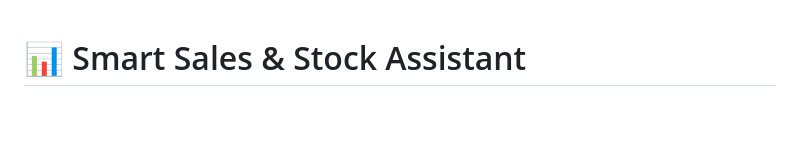
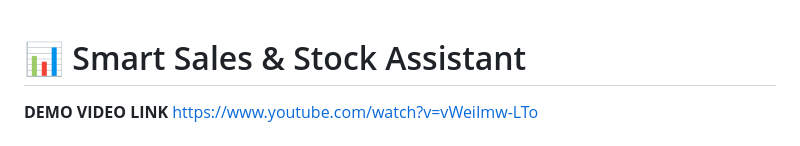
Before and after one commit to eceerseven/Smart-Sales-Stock-Assistant, a Markdown page: README.md, the part around the change. Drawn GitHub-style; blank space fills up the shorter version.

```diff
--- a/README.md
+++ b/README.md
@@ -1,4 +1,6 @@
 # 📊 Smart Sales & Stock Assistant
+
+**DEMO VIDEO LINK** https://www.youtube.com/watch?v=vWeiImw-LTo
 
 **Smart Sales & Stock Assistant**, satış ve stok verilerini analiz eden, kullanıcıdan gelen hedeflere göre karşılaştırmalı performans sunan ve yapay zekâ destekli önerilerde bulunan web tabanlı bir Django uygulamasıdır.
 Register sayfasında kullanıcı adı ve şifre ile kayıt olduktan sonra giriş sağlayabilirsiniz, anasayfada satış ve stok analizi olarak iki seçenek bulunmaktadır.
```
